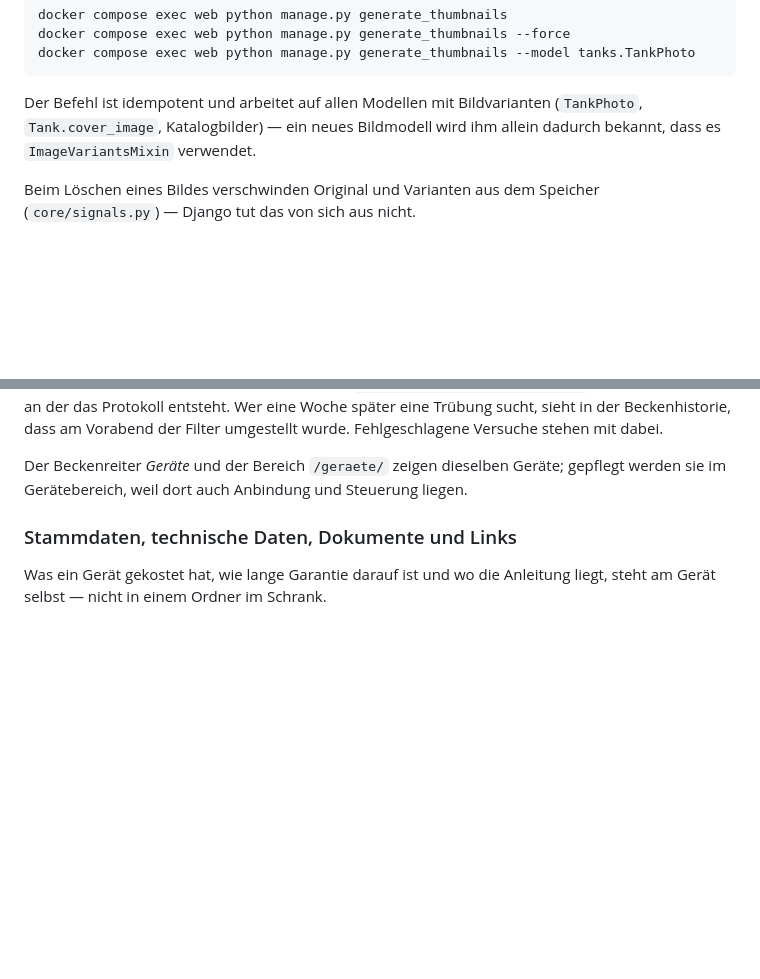
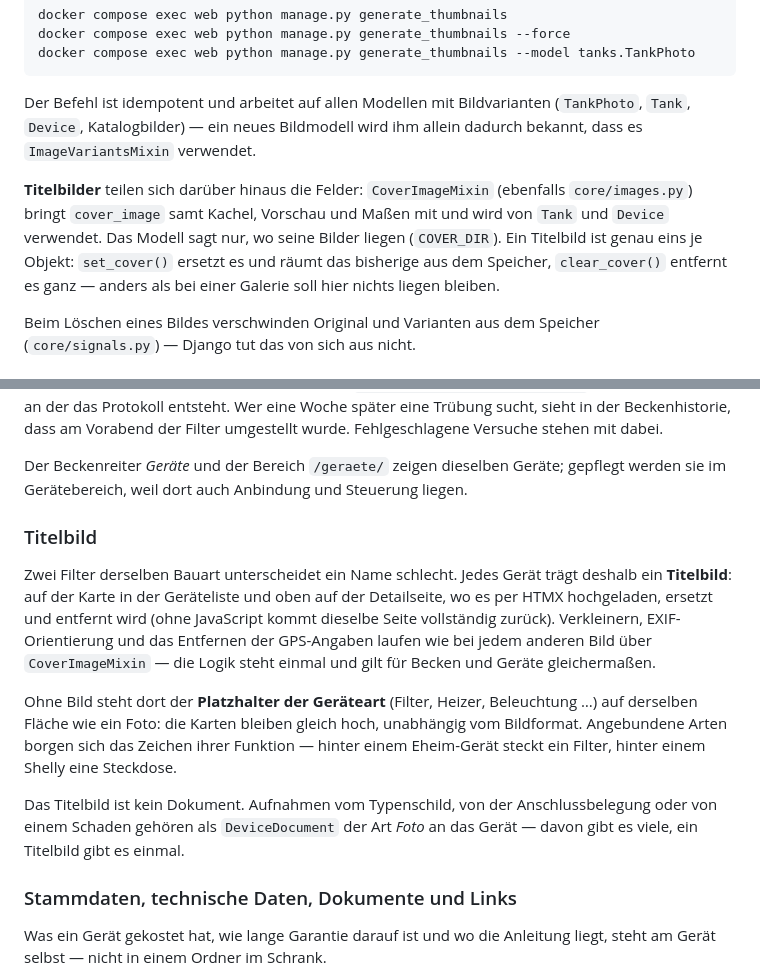
Before and after one commit to gdsanger/MyAquaDiary, a Markdown page: README.md, 2 parts joined by grey strips. Rendered like a GitHub page; blank space fills up the shorter version.

Commit message:
docs(#1238): Titelbild und CoverImageMixin im README
Co-Authored-By: Claude Opus 5 <noreply@anthropic.com>

````diff
--- a/README.md
+++ b/README.md
@@ -130,8 +130,15 @@ docker compose exec web python manage.py generate_thumbnails --model tanks.TankP
 ```
 
 Der Befehl ist idempotent und arbeitet auf allen Modellen mit Bildvarianten
-(`TankPhoto`, `Tank.cover_image`, Katalogbilder) — ein neues Bildmodell wird ihm
+(`TankPhoto`, `Tank`, `Device`, Katalogbilder) — ein neues Bildmodell wird ihm
 allein dadurch bekannt, dass es `ImageVariantsMixin` verwendet.
+
+**Titelbilder** teilen sich darüber hinaus die Felder: `CoverImageMixin`
+(ebenfalls `core/images.py`) bringt `cover_image` samt Kachel, Vorschau und
+Maßen mit und wird von `Tank` und `Device` verwendet. Das Modell sagt nur, wo
+seine Bilder liegen (`COVER_DIR`). Ein Titelbild ist genau eins je Objekt:
+`set_cover()` ersetzt es und räumt das bisherige aus dem Speicher, `clear_cover()`
+entfernt es ganz — anders als bei einer Galerie soll hier nichts liegen bleiben.
 
 Beim Löschen eines Bildes verschwinden Original und Varianten aus dem Speicher
 (`core/signals.py`) — Django tut das von sich aus nicht.
@@ -218,6 +225,26 @@ Versuche stehen mit dabei.
 Der Beckenreiter *Geräte* und der Bereich `/geraete/` zeigen dieselben Geräte;
 gepflegt werden sie im Gerätebereich, weil dort auch Anbindung und Steuerung
 liegen.
+
+### Titelbild
+
+Zwei Filter derselben Bauart unterscheidet ein Name schlecht. Jedes Gerät trägt
+deshalb ein **Titelbild**: auf der Karte in der Geräteliste und oben auf der
+Detailseite, wo es per HTMX hochgeladen, ersetzt und entfernt wird (ohne
+JavaScript kommt dieselbe Seite vollständig zurück). Verkleinern, EXIF-Orientierung
+und das Entfernen der GPS-Angaben laufen wie bei jedem anderen Bild über
+`CoverImageMixin` — die Logik steht einmal und gilt für Becken und Geräte
+gleichermaßen.
+
+Ohne Bild steht dort der **Platzhalter der Geräteart** (Filter, Heizer,
+Beleuchtung …) auf derselben Fläche wie ein Foto: die Karten bleiben gleich
+hoch, unabhängig vom Bildformat. Angebundene Arten borgen sich das Zeichen
+ihrer Funktion — hinter einem Eheim-Gerät steckt ein Filter, hinter einem
+Shelly eine Steckdose.
+
+Das Titelbild ist kein Dokument. Aufnahmen vom Typenschild, von der
+Anschlussbelegung oder von einem Schaden gehören als `DeviceDocument` der Art
+*Foto* an das Gerät — davon gibt es viele, ein Titelbild gibt es einmal.
 
 ### Stammdaten, technische Daten, Dokumente und Links
 
````
